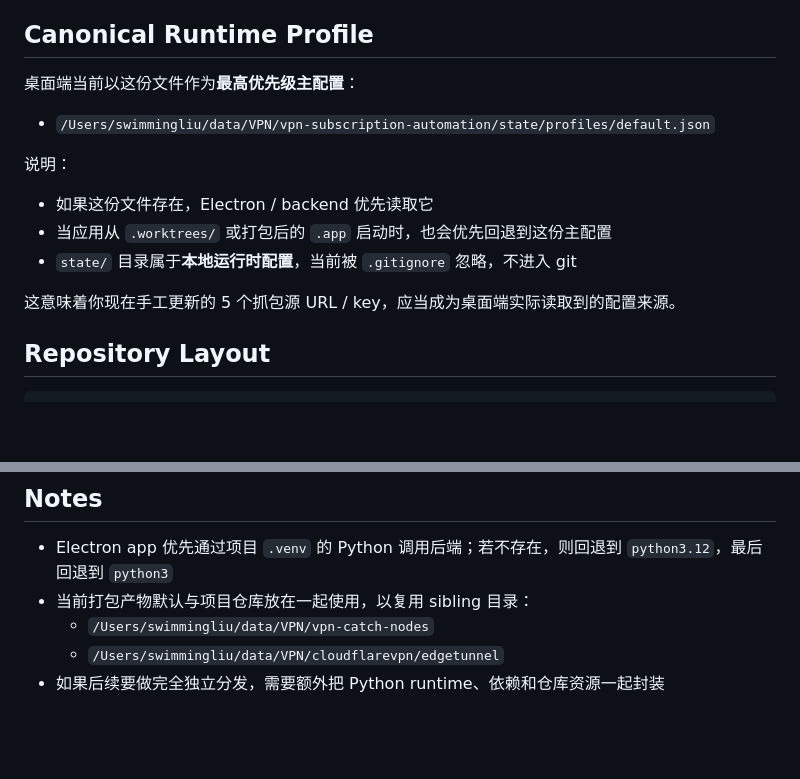
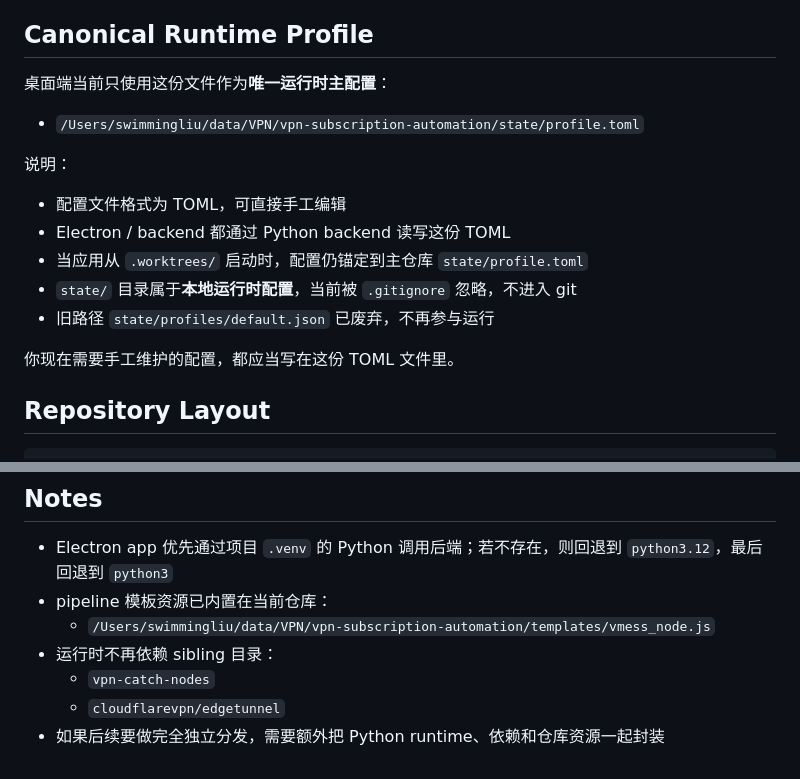
Before and after one commit to SwimmingLiu/auto-vpn, a Markdown page: README.md, 2 parts joined by grey strips. GitHub-like rendering; blank space fills up the shorter version.

Commit message:
docs: record toml profile reset

```diff
--- a/README.md
+++ b/README.md
@@ -51,17 +51,19 @@
 
 ## Canonical Runtime Profile
 
-桌面端当前以这份文件作为**最高优先级主配置**：
+桌面端当前只使用这份文件作为**唯一运行时主配置**：
 
-- `/Users/swimmingliu/data/VPN/vpn-subscription-automation/state/profiles/default.json`
+- `/Users/swimmingliu/data/VPN/vpn-subscription-automation/state/profile.toml`
 
 说明：
 
-- 如果这份文件存在，Electron / backend 优先读取它
-- 当应用从 `.worktrees/` 或打包后的 `.app` 启动时，也会优先回退到这份主配置
+- 配置文件格式为 TOML，可直接手工编辑
+- Electron / backend 都通过 Python backend 读写这份 TOML
+- 当应用从 `.worktrees/` 启动时，配置仍锚定到主仓库 `state/profile.toml`
 - `state/` 目录属于**本地运行时配置**，当前被 `.gitignore` 忽略，不进入 git
+- 旧路径 `state/profiles/default.json` 已废弃，不再参与运行
 
-这意味着你现在手工更新的 5 个抓包源 URL / key，应当成为桌面端实际读取到的配置来源。
+你现在需要手工维护的配置，都应当写在这份 TOML 文件里。
 
 ## Repository Layout
 
@@ -139,7 +141,9 @@ npm run package:electron
 ## Notes
 
 - Electron app 优先通过项目 `.venv` 的 Python 调用后端；若不存在，则回退到 `python3.12`，最后回退到 `python3`
-- 当前打包产物默认与项目仓库放在一起使用，以复用 sibling 目录：
-  - `/Users/swimmingliu/data/VPN/vpn-catch-nodes`
-  - `/Users/swimmingliu/data/VPN/cloudflarevpn/edgetunnel`
+- pipeline 模板资源已内置在当前仓库：
+  - `/Users/swimmingliu/data/VPN/vpn-subscription-automation/templates/vmess_node.js`
+- 运行时不再依赖 sibling 目录：
+  - `vpn-catch-nodes`
+  - `cloudflarevpn/edgetunnel`
 - 如果后续要做完全独立分发，需要额外把 Python runtime、依赖和仓库资源一起封装
```
Also changed, not shown: 2 other files.
